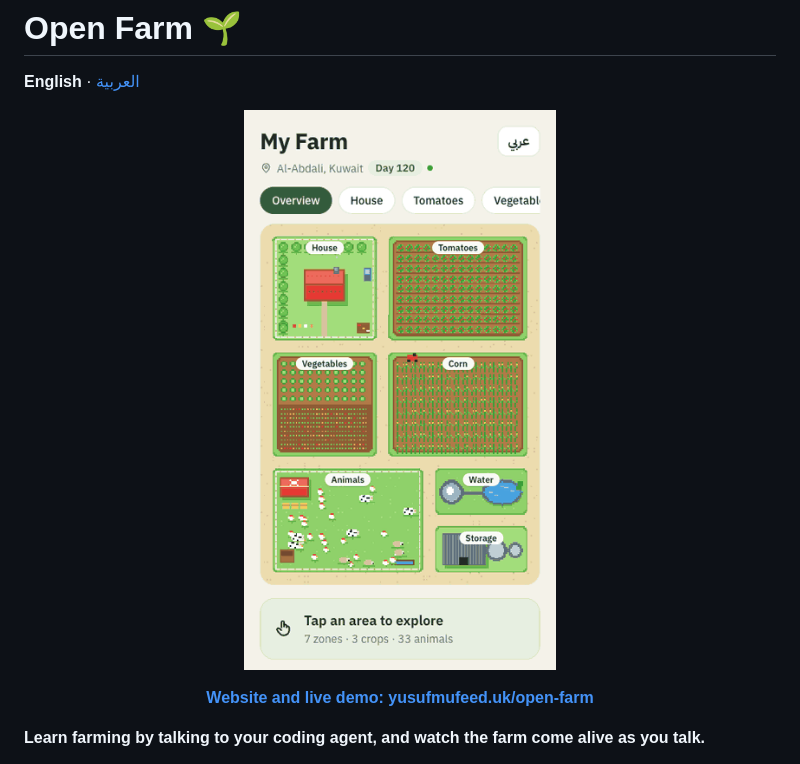
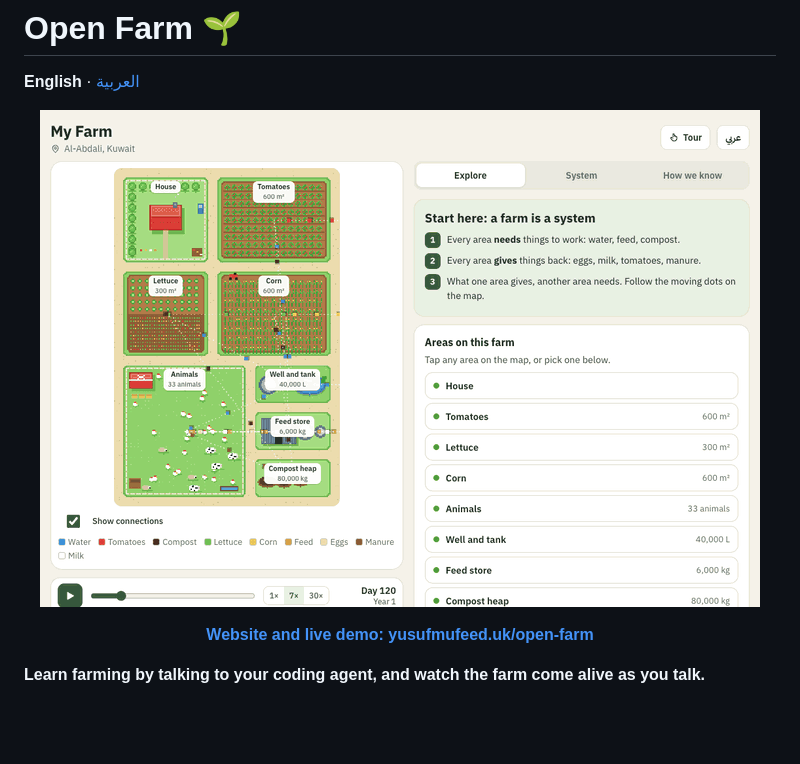
Before and after one commit to BenjisCollector/learnfarm, a Markdown page: README.md, the part around the change. Rendered like a GitHub page; pictures changed too: docs/media/open-farm.gif; blank space fills up the shorter version.

```diff
--- a/README.md
+++ b/README.md
@@ -2,7 +2,7 @@
 
 **English** · [العربية](README.ar.md)
 
-<p align="center"><img src="docs/media/open-farm.gif" width="320" alt="Open Farm: a pixel-art farm with wandering animals; tapping the Animals zone shows its sourced inputs and outputs"></p>
+<p align="center"><img src="docs/media/open-farm.gif" width="720" alt="Open Farm: a pixel farm where dots carry water, feed and manure between areas. The Animals card shows what hens and cows need and give. Switching the well pump off empties the tank and the farm slows down."></p>
 
 <p align="center"><a href="https://yusufmufeed.uk/open-farm"><b>Website and live demo: yusufmufeed.uk/open-farm</b></a></p>
 
```
Also changed, not shown: README.ar.md (+1 -1 lines), 2 other files.
